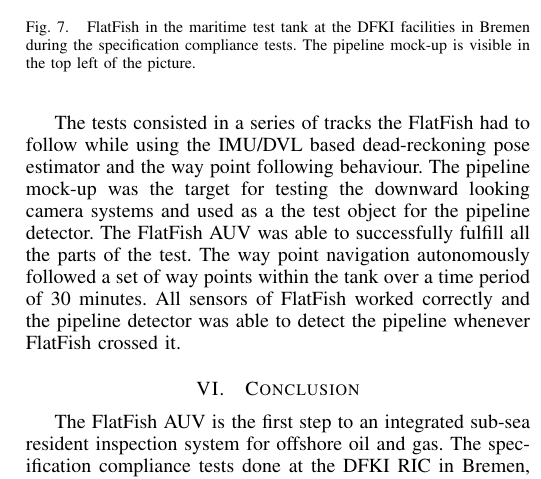
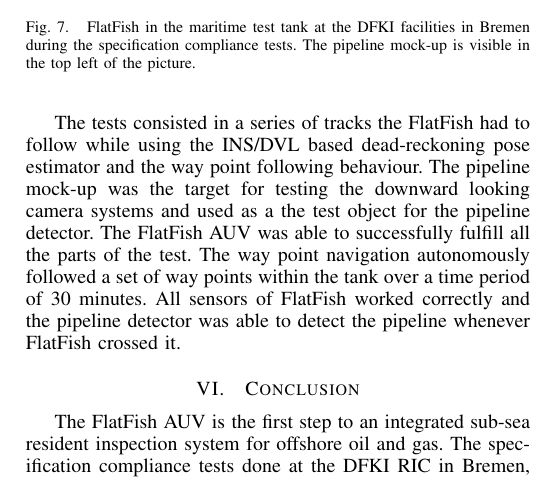
Before and after one commit to quams/oceansDC2015, a LaTeX paper (OCEANS2015_Washington_FlatrFish.tex): part of one column of page 5 of 6, cut so that both start at the same text. Compiled offline with pdfLaTeX.

Commit message:
small stuff
INS - IMU hickup.

Again.

```diff
--- a/OCEANS2015_Washington_FlatrFish.tex
+++ b/OCEANS2015_Washington_FlatrFish.tex
@@ -605,7 +605,7 @@ In June 2015 the integration of the first vehicle was finished in Bremen, German
 
 The test were done in the large saltwater tank of the maritime exploration hall in Bremen. A mock-up of a pipeline was installed as a visual target for the vehicle and the experiments were documented by a Mini-ROV (see figure \ref{fig:flatfish2}).
 
-The tests consisted in a series of tracks the FlatFish had to follow while using the IMU/DVL based dead-reckoning pose estimator and the way point following behaviour. The pipeline mock-up was the target for testing the downward looking camera systems and used as a the test object for the pipeline detector. The FlatFish AUV was able to successfully fulfill all the parts of the test. The way point navigation autonomously followed a set of way points within the tank over a time period of 30 minutes. All sensors of FlatFish worked correctly and the pipeline detector was able to detect the pipeline whenever FlatFish crossed it.
+The tests consisted in a series of tracks the FlatFish had to follow while using the INS/DVL based dead-reckoning pose estimator and the way point following behaviour. The pipeline mock-up was the target for testing the downward looking camera systems and used as a the test object for the pipeline detector. The FlatFish AUV was able to successfully fulfill all the parts of the test. The way point navigation autonomously followed a set of way points within the tank over a time period of 30 minutes. All sensors of FlatFish worked correctly and the pipeline detector was able to detect the pipeline whenever FlatFish crossed it.
 
 \section{Conclusion}
 
```
Also changed, not shown: OCEANS2015_Washington_FlatrFish.bib (+3 -6 lines), OCEANS2015_Washington_FlatrFish.tex (2 more changed lines).
